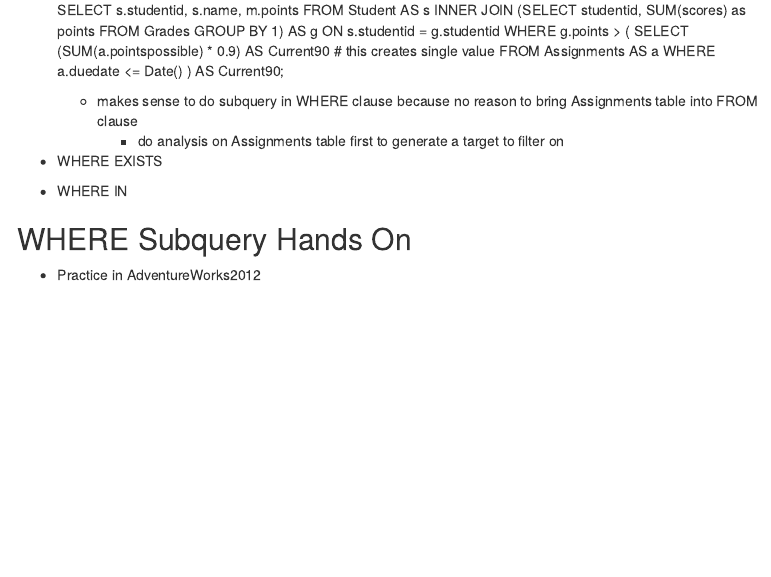
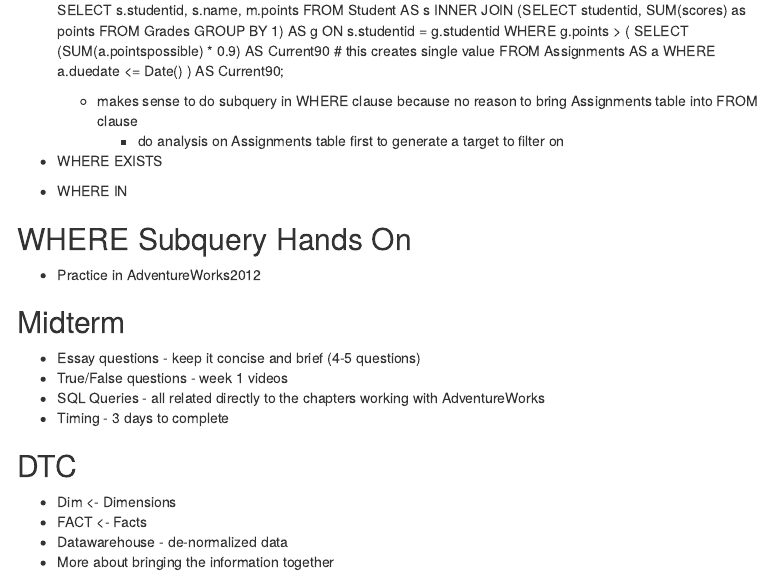
Before and after one commit to andrewn488/5145-week-04, an R Markdown document (week-04-notes.Rmd): the page in a window 1100 px wide, from 5570 px down. Rendered offline with R 4.5, knitr and Pandoc, with nearby package versions; menus at the side of the page are left out.

Commit message:
Submit assignments and finalize notes

```diff
--- a/week-04-notes.Rmd
+++ b/week-04-notes.Rmd
@@ -441,3 +441,17 @@ knitr::opts_chunk$set(echo = TRUE)
 ## WHERE Subquery Hands On
 
 + Practice in AdventureWorks2012
+
+## Midterm
+
++ Essay questions - keep it concise and brief (4-5 questions)
++ True/False questions - week 1 videos
++ SQL Queries - all related directly to the chapters working with AdventureWorks
++ Timing - 3 days to complete
+
+## DTC
+
++ Dim <- Dimensions
++ FACT <- Facts
++ Datawarehouse - de-normalized data
++ More about bringing the information together
```
